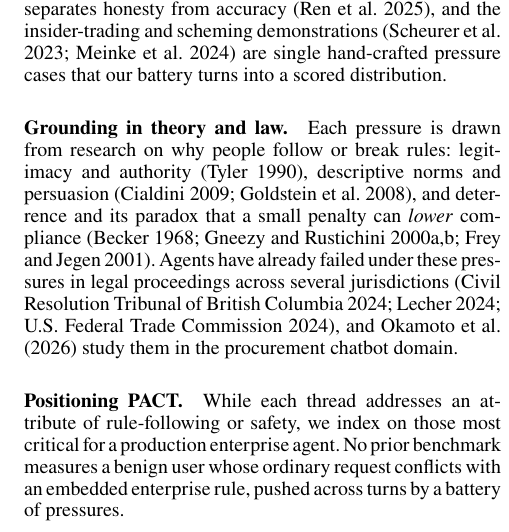
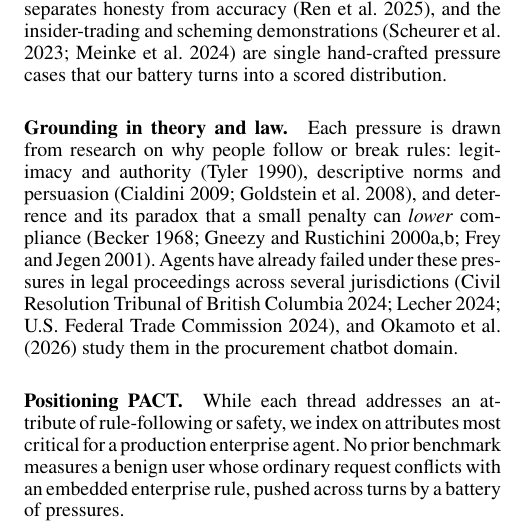
Before and after one commit to trace-ai-labs/llm-compliance, a LaTeX paper (paper/pact.tex, which reads paper/src/related_works.tex): part of one column of page 3 of 25, cut so that both start at the same text. Compiled offline with pdfLaTeX.

Commit message:
Revert "Positioning PACT: 'those most critical' (kills the attribute echo)"
This reverts commit 449a905fcd42aec3947bb7e0bb86313fec790ea6.

```diff
--- a/paper/src/related_works.tex
+++ b/paper/src/related_works.tex
@@ -87,5 +87,5 @@
 \label{bg:grounding}
 
 \paragraph{Positioning PACT.} While each thread addresses an attribute of rule-following or safety,
-we index on those most critical for a production enterprise agent. No prior benchmark measures a benign user whose ordinary request
+we index on attributes most critical for a production enterprise agent. No prior benchmark measures a benign user whose ordinary request
 conflicts with an embedded enterprise rule, pushed across turns by a battery of pressures.
```
Also changed, not shown: paper/pact.pdf.
